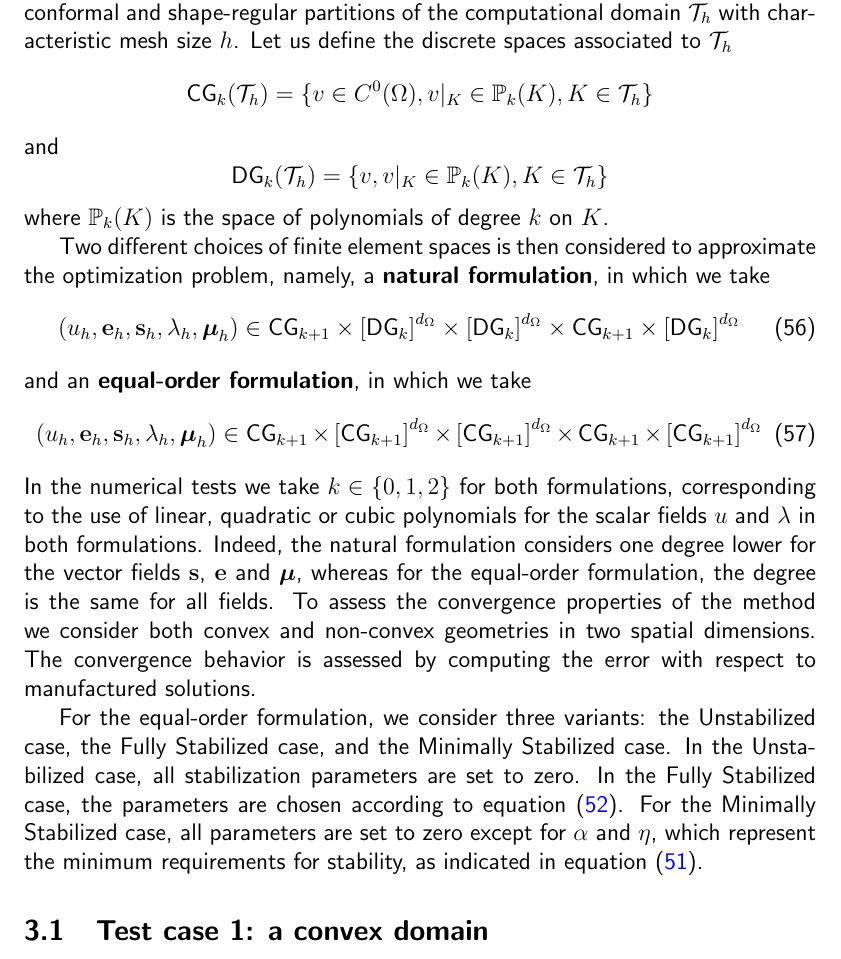
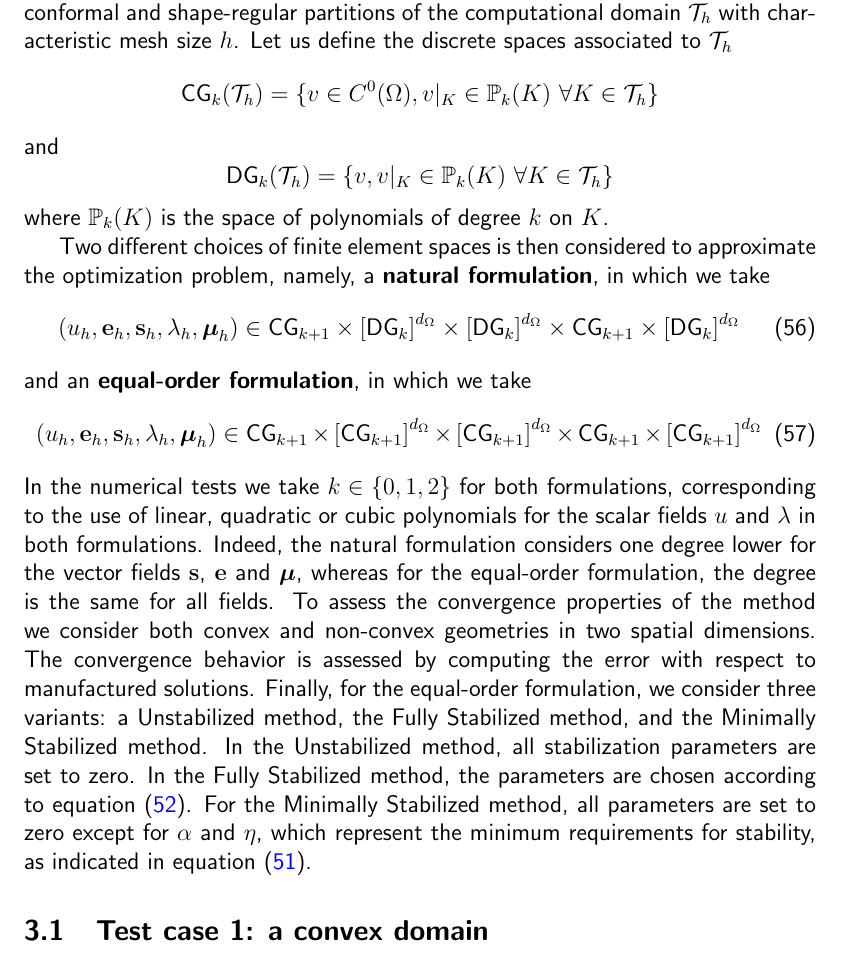
Before and after one commit to pedrobbazon/DDCM, a LaTeX paper (UiB-USP-DDCM_article_01/main.tex, which reads UiB-USP-DDCM_article_01/Text/03_numerical_experiments.tex): part of page 13 of 39, cut so that both start at the same text. Compiled offline with pdfLaTeX.

Commit message:
some changes

```diff
--- a/UiB-USP-DDCM_article_01/Text/03_numerical_experiments.tex
+++ b/UiB-USP-DDCM_article_01/Text/03_numerical_experiments.tex
@@ -4,11 +4,11 @@
 In this section, we analyze the convergence properties of the finite element approximation to the proposed problem. We consider a sequence of finite element conformal and shape-regular partitions of the computational domain $\mathcal{T}_h$ with characteristic mesh size $h$.
 Let us define the discrete spaces associated to $\mathcal{T}_h$
 $$
-\CG_{k}(\mathcal{T}_h) = \{v \in C^0(\Omega), v|_K \in \mathbb{P}_k(K), K \in \mathcal{T}_h\}
+\CG_{k}(\mathcal{T}_h) = \{v \in C^0(\Omega), v|_K \in \mathbb{P}_k(K)~\forall K \in \mathcal{T}_h\}
 $$
 and
 $$
-\DG_{k}(\mathcal{T}_h) = \{v, v|_K \in \mathbb{P}_k(K), K \in \mathcal{T}_h\}
+\DG_{k}(\mathcal{T}_h) = \{v, v|_K \in \mathbb{P}_k(K)~\forall K \in \mathcal{T}_h\}
 $$
 where $\mathbb{P}_k(K)$ is the space of polynomials of degree $k$ on $K$.
 
@@ -24,11 +24,9 @@ and an \textbf{equal-order formulation}, in which we take
 In the numerical tests we take $k \in \{0, 1, 2\}$ for both formulations, corresponding to the use of linear, quadratic or cubic polynomials for the scalar fields $\uP$ and $\lP$ in both formulations. Indeed, the natural formulation
 considers one degree lower for the vector fields $\sP$, $\eP$ and $\mP$, whereas for the equal-order formulation, the degree is the same for all fields.
 To assess the convergence properties of the method we consider both convex and non-convex geometries in two spatial dimensions. The convergence behavior is assessed by computing the error with respect to manufactured solutions.
-
-For the equal-order formulation, we consider three variants: the Unstabilized case, the Fully Stabilized case, and the Minimally Stabilized case.
-In the Unstabilized case, all stabilization parameters are set to zero.
-In the Fully Stabilized case, the parameters are chosen according to equation (\ref{eq:paramsopt}).
-For the Minimally Stabilized case, all parameters are set to zero except for $\alpha$ and $\eta$, which represent the minimum requirements for stability, as indicated in equation (\ref{eq:Bhparams}).
+Finally, for the equal-order formulation, we consider three variants: a Unstabilized method, the Fully Stabilized method, and the Minimally Stabilized method.
+In the Unstabilized method, all stabilization parameters are set to zero.
+In the Fully Stabilized method, the parameters are chosen according to equation (\ref{eq:paramsopt}). For the Minimally Stabilized method, all parameters are set to zero except for $\alpha$ and $\eta$, which represent the minimum requirements for stability, as indicated in equation (\ref{eq:Bhparams}).
 
 \subsection{Test case 1: a convex domain}\label{sec:test_case1}
 
```
